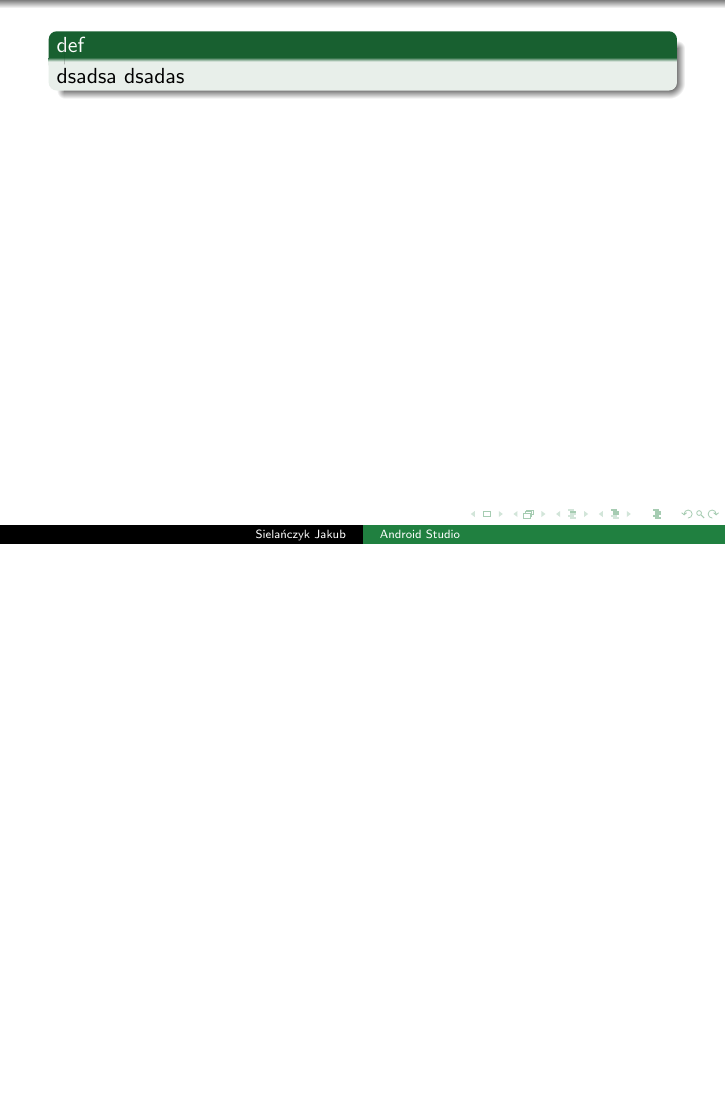
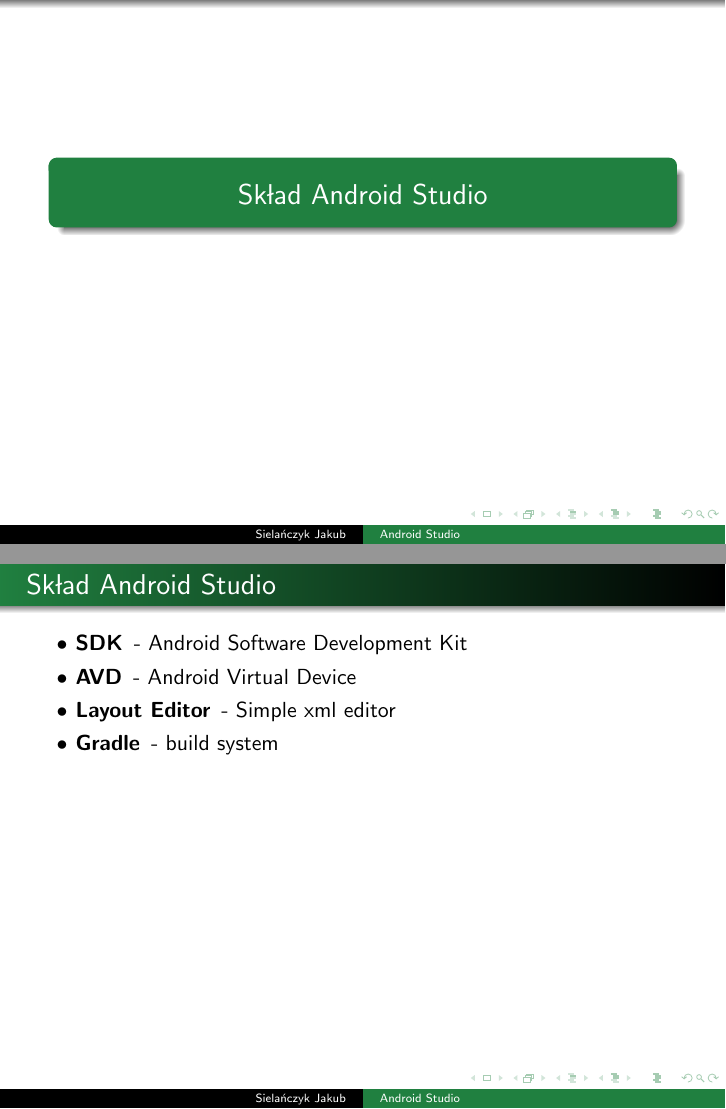
Before and after one commit to sielus/AndroidStudioLatexPresentation, LaTeX slides (main.tex): page 4 of 4 before the commit and pages 4 and 5 of 6 after it, the two joined at a grey line, the shorter picture padded with empty space. Compiled offline with pdfLaTeX.

Commit message:
compositio

```diff
--- a/main.tex
+++ b/main.tex
@@ -1,5 +1,7 @@
 \documentclass{beamer}
 \usepackage{graphicx}
+\usepackage{calc}
+\usepackage{enumitem}
 \graphicspath{ {./img/} }
 \usetheme{Warsaw}
 
@@ -26,17 +31,34 @@
 
     \begin{frame}[t]{Historia} \vspace{10pt}
         \begin{description}
-            \item[$\bullet$ Prezentacja 0.1v] 16.05.2013 - Konwerencja Google
-            \item[$\bullet$ Pierwsza stabilna wersja] 01.12.2014
-            \item[$\bullet$ Wersja Javy] ?
-            \item[$\bullet$ Wspierane API] 21
+            \item[$\bullet$ Prezentacja 0.1v]- 16.05.2013 - Konwerencja Google
+            \item[$\bullet$ Pierwsza stabilna wersja] - 01.12.2014
+            \item[$\bullet$ Wersja Javy] - ?
+            \item[$\bullet$ Wspierane API] - 21
           \end{description}
-
           \begin{center}
              \includegraphics[scale=0.15]{androidStudioWebsite}
           \end{center}
+    \end{frame}
+
+    \begin{frame}
+        \title{Skład Android Studio}
+        \author{}
+        \date{}
+        \subtitle{}
+        \titlepage
+    \end{frame}
+
+    \begin{frame}[t]{Skład Android Studio}
+          \begin{description}
+            \item[$\bullet$ SDK]- Android Software Development Kit
+            \item[$\bullet$ AVD]- Android Virtual Device
+            \item[$\bullet$ Layout Editor] - Simple xml editor
+            \item[$\bullet$ Gradle] -  build system
+          \end{description}
 
     \end{frame}
+
 
     \begin{frame}[t] \vspace{0pt}
         \begin{block}{def}
```
Also changed, not shown: img/aslogo.png (added), main.tex (3 more changed lines).
